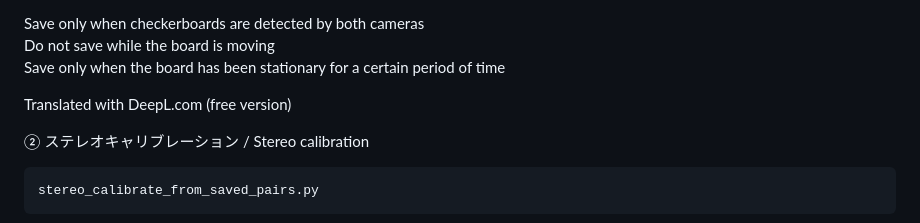
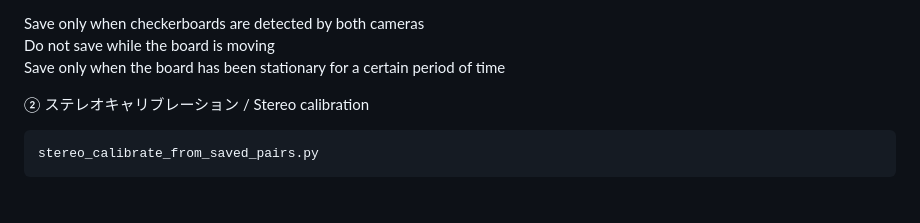
Before and after one commit to kon-lgth/kon-lgth-pose-ring-test, a Markdown page: README.md, the part around the change. Rendered like a GitHub page; blank space fills up the shorter version.

````diff
--- a/README.md
+++ b/README.md
@@ -58,7 +58,6 @@ Do not save while the board is moving
 Save only when the board has been stationary for a certain period of time
 
 
-Translated with DeepL.com (free version)
 
 ② ステレオキャリブレーション / Stereo calibration
 ```bash
````
